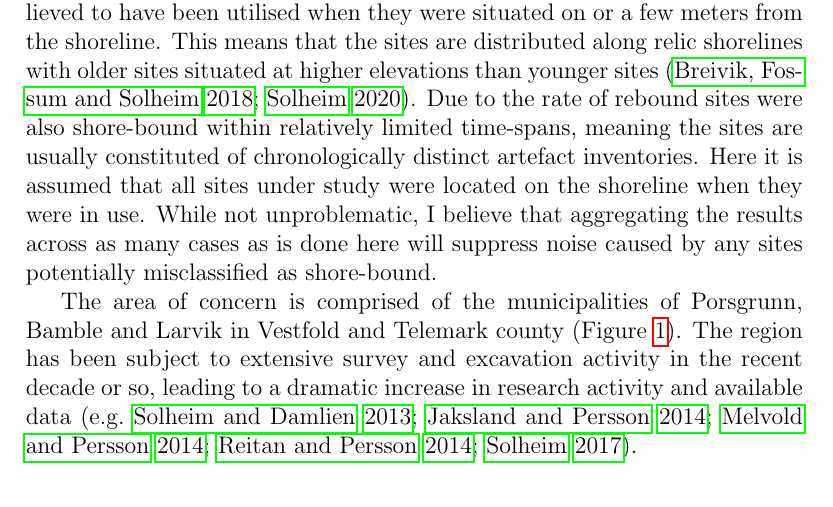
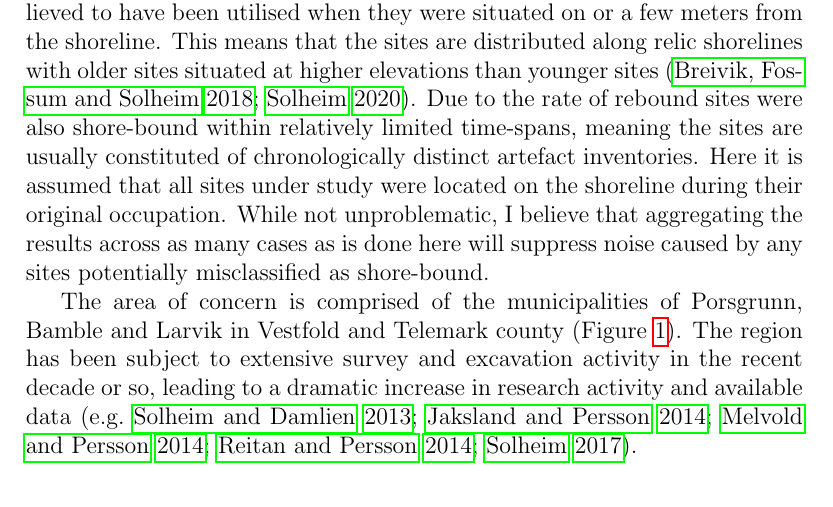
Before and after one commit to isakro/meso_patterns, a LaTeX document (latex/main.tex): part of page 3 of 40, cut so that both start at the same text. Compiled offline with pdfLaTeX.

Commit message:
Revisions

```diff
--- a/latex/main.tex
+++ b/latex/main.tex
@@ -40,7 +40,7 @@ The Mesolithic in Norway has typically been understood in terms of a continuous
 
 \section{Archaeological context and case study}
 Human presence in Norway has not been recorded earlier than around 9400--9300 BCE, signifying the beginning of the Early Mesolithic (EM). The classic perception of the EM is of a phase characterised by coastal exploitation by highly mobile groups \citep[e.g.][]{bjerck2008, fuglestvedt2012}. The subsequent Middle Mesolithic (MM; 8200--6300 BCE) has been contested in the literature, with discussions concerning whether the phase has more in common with the highly mobile EM \citep{mansrud2014}, or if it signifies the emergence of what are deemed classic Late Mesolithic (LM) traits of semi-sedentism and more varied locational patterns in south-eastern Norway \citep{solheim2016}. The LM, lasting from around 6300--3900 BCE, is to mark a more definite overall decrease in mobility \citep{bjerck2008, glorstad2010}. While the LM only lasts until 3900 BCE, settlement patterns in the first part of the Early Neolithic are largely seen as a continuation of the LM in the region \citep{glorstad2009}. Sites dating up to around 3600 BCE were therefore included in this analysis as part of the LM. \par
-An important characteristic of the region as a whole is that due to isostatic rebound following the retreat of the Fennoscandian Ice Sheet, the land has continuously risen faster than the sea in south-eastern Norway. In addition, Mesolithic sites located beneath the marine limit are almost exclusively believed to have been utilised when they were situated on or a few meters from the shoreline. This means that the sites are distributed along relic shorelines with older sites situated at higher elevations than younger sites \citep{breivik2018, solheim2020}. Due to the rate of rebound sites were also shore-bound within relatively limited time-spans, meaning the sites are usually constituted of chronologically distinct artefact inventories. Here it is assumed that all sites under study were located on the shoreline when they were in use. While not unproblematic, I believe that aggregating the results across as many cases as is done here will suppress noise caused by any sites potentially misclassified as shore-bound. \par
+An important characteristic of the region as a whole is that due to isostatic rebound following the retreat of the Fennoscandian Ice Sheet, the land has continuously risen faster than the sea in south-eastern Norway. In addition, Mesolithic sites located beneath the marine limit are almost exclusively believed to have been utilised when they were situated on or a few meters from the shoreline. This means that the sites are distributed along relic shorelines with older sites situated at higher elevations than younger sites \citep{breivik2018, solheim2020}. Due to the rate of rebound sites were also shore-bound within relatively limited time-spans, meaning the sites are usually constituted of chronologically distinct artefact inventories. Here it is assumed that all sites under study were located on the shoreline during their original occupation. While not unproblematic, I believe that aggregating the results across as many cases as is done here will suppress noise caused by any sites potentially misclassified as shore-bound. \par
 The area of concern is comprised of the municipalities of Porsgrunn, Bamble and Larvik in Vestfold and Telemark county (Figure \ref{fig:overview}). The region has been subject to extensive survey and excavation activity in the recent decade or so, leading to a dramatic increase in research activity and available data \citep[e.g.][]{solheim2013, jaksland2014, melvold2014, reitan2014, solheim2017}.
 
 \section{Site data}
```
